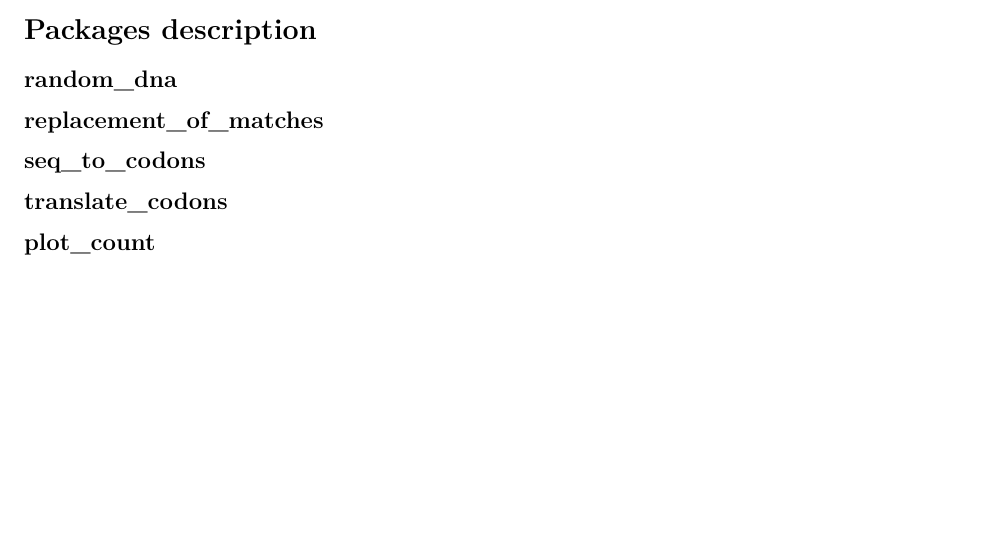
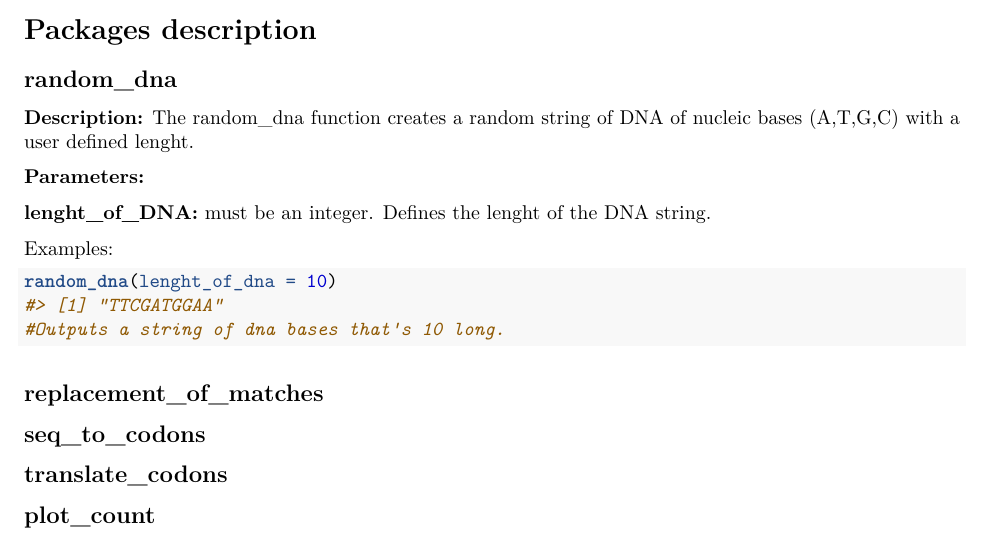
Before and after one commit to rforbiodatascience24/group_8_package, an R Markdown document (vignettes/Explanation.Rmd): part of the page, cut so that both start at the same text, the shorter picture padded with empty space. Rendered offline with R 4.5, knitr and Pandoc, then LaTeX, with nearby package versions; code that draws random numbers runs with fixed seeds of ours.

Commit message:
commit vignette and updated namespace

````diff
--- a/vignettes/Explanation.Rmd
+++ b/vignettes/Explanation.Rmd
@@ -22,6 +22,19 @@ library(thecentraldogma)
 
 ## random_dna
 
+**Description:** The random_dna function creates a random string of DNA of nucleic bases (A,T,G,C) with a user defined lenght.
+
+**Parameters:**
+
+**lenght_of_DNA:** must be an integer. Defines the lenght of the DNA string.
+
+Examples:
+
+```{r}
+random_dna(lenght_of_dna = 10)
+#Outputs a string of dna bases that's 10 long.
+```
+
 ## replacement_of_matches
 
 ## seq_to_codons
````
Also changed, not shown: 1 other file.
